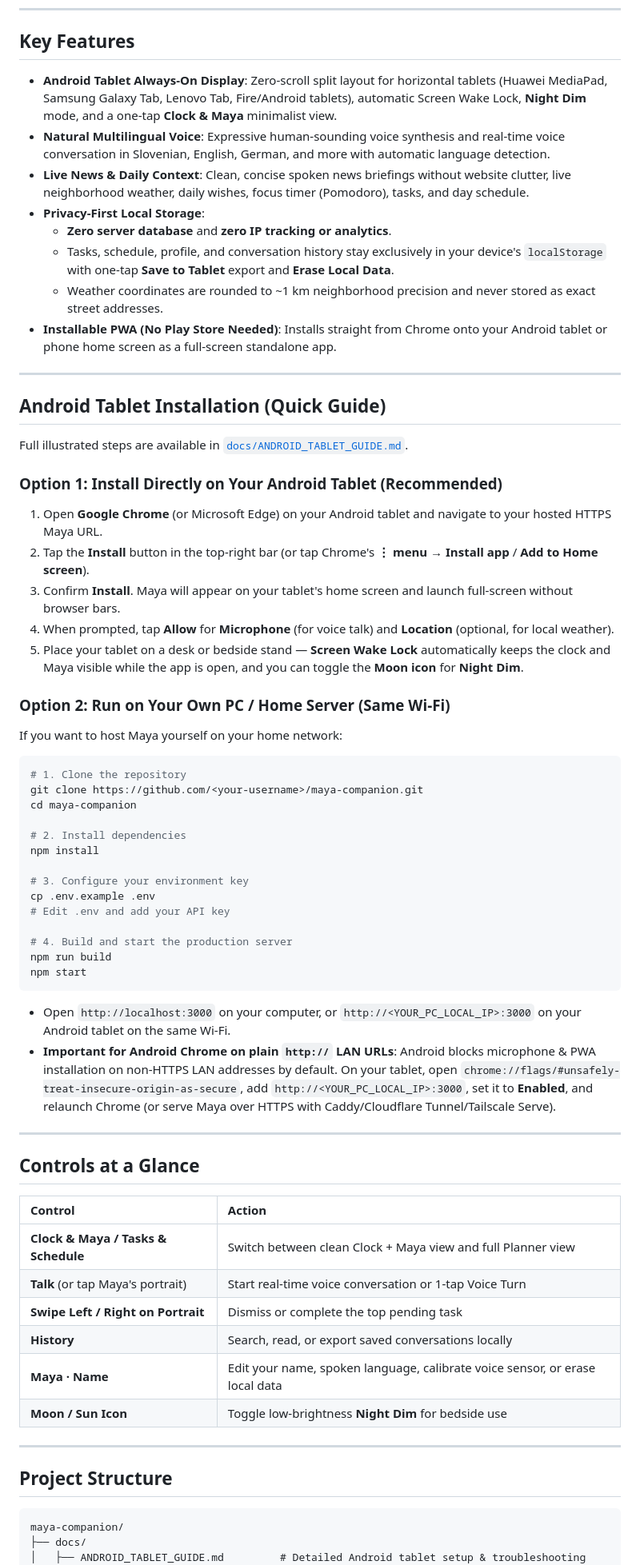
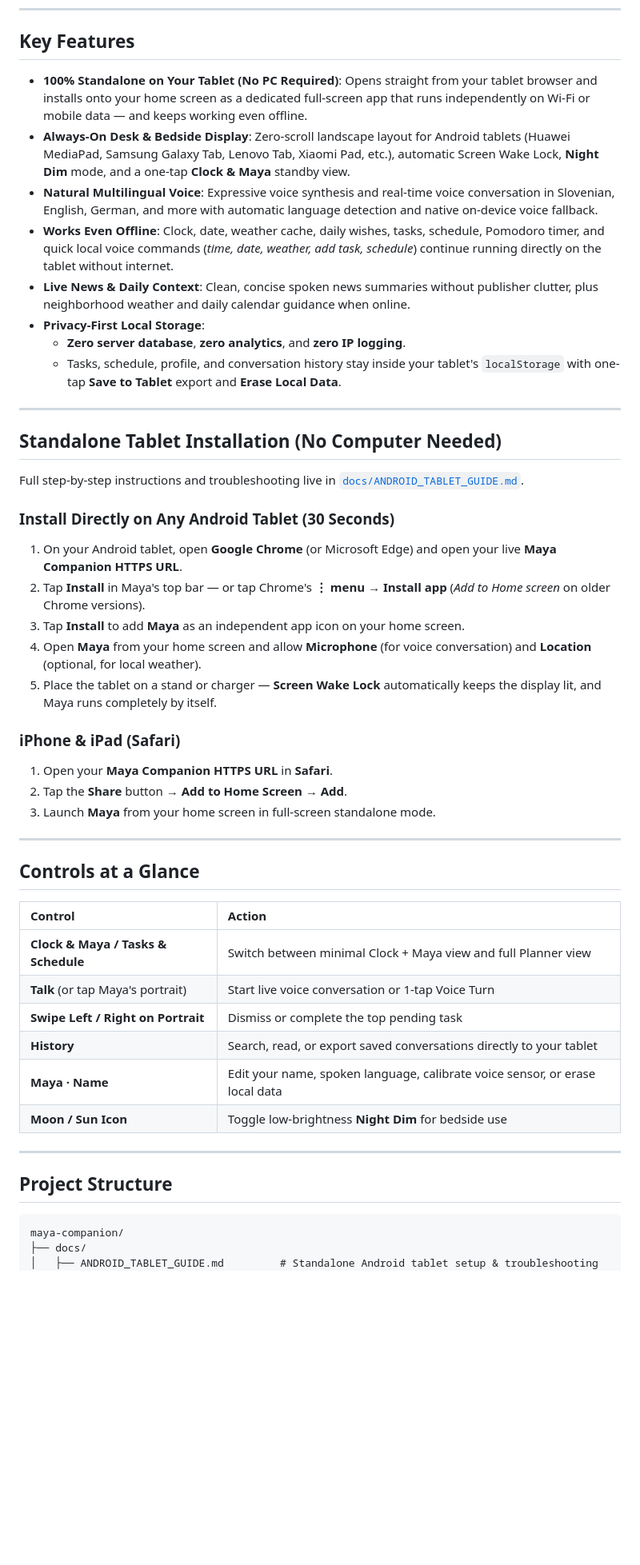
Before and after one commit to NaLax7/Personal-Assistant-Maya, a Markdown page: README.md, the part around one of its changes. Shown at 80% size. Drawn GitHub-style; blank space fills up the shorter version.

````diff
--- a/README.md
+++ b/README.md
@@ -14,50 +16,32 @@
 
 ## Key Features
 
-- **Android Tablet Always-On Display**: Zero-scroll split layout for horizontal tablets (Huawei MediaPad, Samsung Galaxy Tab, Lenovo Tab, Fire/Android tablets), automatic Screen Wake Lock, **Night Dim** mode, and a one-tap **Clock & Maya** minimalist view.
-- **Natural Multilingual Voice**: Expressive human-sounding voice synthesis and real-time voice conversation in Slovenian, English, German, and more with automatic language detection.
-- **Live News & Daily Context**: Clean, concise spoken news briefings without website clutter, live neighborhood weather, daily wishes, focus timer (Pomodoro), tasks, and day schedule.
+- **100% Standalone on Your Tablet (No PC Required)**: Opens straight from your tablet browser and installs onto your home screen as a dedicated full-screen app that runs independently on Wi-Fi or mobile data — and keeps working even offline.
+- **Always-On Desk & Bedside Display**: Zero-scroll landscape layout for Android tablets (Huawei MediaPad, Samsung Galaxy Tab, Lenovo Tab, Xiaomi Pad, etc.), automatic Screen Wake Lock, **Night Dim** mode, and a one-tap **Clock & Maya** standby view.
+- **Natural Multilingual Voice**: Expressive voice synthesis and real-time voice conversation in Slovenian, English, German, and more with automatic language detection and native on-device voice fallback.
+- **Works Even Offline**: Clock, date, weather cache, daily wishes, tasks, schedule, Pomodoro timer, and quick local voice commands (*time, date, weather, add task, schedule*) continue running directly on the tablet without internet.
+- **Live News & Daily Context**: Clean, concise spoken news summaries without publisher clutter, plus neighborhood weather and daily calendar guidance when online.
 - **Privacy-First Local Storage**:
-  - **Zero server database** and **zero IP tracking or analytics**.
-  - Tasks, schedule, profile, and conversation history stay exclusively in your device's `localStorage` with one-tap **Save to Tablet** export and **Erase Local Data**.
-  - Weather coordinates are rounded to ~1 km neighborhood precision and never stored as exact street addresses.
-- **Installable PWA (No Play Store Needed)**: Installs straight from Chrome onto your Android tablet or phone home screen as a full-screen standalone app.
+  - **Zero server database**, **zero analytics**, and **zero IP logging**.
+  - Tasks, schedule, profile, and conversation history stay inside your tablet's `localStorage` with one-tap **Save to Tablet** export and **Erase Local Data**.
 
 ---
 
-## Android Tablet Installation (Quick Guide)
+## Standalone Tablet Installation (No Computer Needed)
 
-Full illustrated steps are available in [`docs/ANDROID_TABLET_GUIDE.md`](docs/ANDROID_TABLET_GUIDE.md).
+Full step-by-step instructions and troubleshooting live in [`docs/ANDROID_TABLET_GUIDE.md`](docs/ANDROID_TABLET_GUIDE.md).
 
-### Option 1: Install Directly on Your Android Tablet (Recommended)
-1. Open **Google Chrome** (or Microsoft Edge) on your Android tablet and navigate to your hosted HTTPS Maya URL.
-2. Tap the **Install** button in the top-right bar (or tap Chrome's **⋮ menu → Install app** / **Add to Home screen**).
-3. Confirm **Install**. Maya will appear on your tablet's home screen and launch full-screen without browser bars.
-4. When prompted, tap **Allow** for **Microphone** (for voice talk) and **Location** (optional, for local weather).
-5. Place your tablet on a desk or bedside stand — **Screen Wake Lock** automatically keeps the clock and Maya visible while the app is open, and you can toggle the **Moon icon** for **Night Dim**.
+### Install Directly on Any Android Tablet (30 Seconds)
+1. On your Android tablet, open **Google Chrome** (or Microsoft Edge) and open your live **Maya Companion HTTPS URL**.
+2. Tap **Install** in Maya's top bar — or tap Chrome's **⋮ menu → Install app** (*Add to Home screen* on older Chrome versions).
+3. Tap **Install** to add **Maya** as an independent app icon on your home screen.
+4. Open **Maya** from your home screen and allow **Microphone** (for voice conversation) and **Location** (optional, for local weather).
+5. Place the tablet on a stand or charger — **Screen Wake Lock** automatically keeps the display lit, and Maya runs completely by itself.
 
-### Option 2: Run on Your Own PC / Home Server (Same Wi-Fi)
-If you want to host Maya yourself on your home network:
-
-```bash
-# 1. Clone the repository
-git clone https://github.com/<your-username>/maya-companion.git
-cd maya-companion
-
-# 2. Install dependencies
-npm install
-
-# 3. Configure your environment key
-cp .env.example .env
-# Edit .env and add your API key
-
-# 4. Build and start the production server
-npm run build
-npm start
-```
-
-- Open `http://localhost:3000` on your computer, or `http://<YOUR_PC_LOCAL_IP>:3000` on your Android tablet on the same Wi-Fi.
-- **Important for Android Chrome on plain `http://` LAN URLs**: Android blocks microphone & PWA installation on non-HTTPS LAN addresses by default. On your tablet, open `chrome://flags/#unsafely-treat-insecure-origin-as-secure`, add `http://<YOUR_PC_LOCAL_IP>:3000`, set it to **Enabled**, and relaunch Chrome (or serve Maya over HTTPS with Caddy/Cloudflare Tunnel/Tailscale Serve).
+### iPhone & iPad (Safari)
+1. Open your **Maya Companion HTTPS URL** in **Safari**.
+2. Tap the **Share** button → **Add to Home Screen** → **Add**.
+3. Launch **Maya** from your home screen in full-screen standalone mode.
 
 ---
 
@@ -65,10 +49,10 @@ npm start
 
 | Control | Action |
 | :--- | :--- |
-| **Clock & Maya / Tasks & Schedule** | Switch between clean Clock + Maya view and full Planner view |
-| **Talk** (or tap Maya's portrait) | Start real-time voice conversation or 1-tap Voice Turn |
+| **Clock & Maya / Tasks & Schedule** | Switch between minimal Clock + Maya view and full Planner view |
+| **Talk** (or tap Maya's portrait) | Start live voice conversation or 1-tap Voice Turn |
 | **Swipe Left / Right on Portrait** | Dismiss or complete the top pending task |
-| **History** | Search, read, or export saved conversations locally |
+| **History** | Search, read, or export saved conversations directly to your tablet |
 | **Maya · Name** | Edit your name, spoken language, calibrate voice sensor, or erase local data |
 | **Moon / Sun Icon** | Toggle low-brightness **Night Dim** for bedside use |
 
@@ -79,5 +63,5 @@ npm start
 ```text
 maya-companion/
 ├── docs/
-│   ├── ANDROID_TABLET_GUIDE.md         # Detailed Android tablet setup & troubleshooting
+│   ├── ANDROID_TABLET_GUIDE.md         # Standalone Android tablet setup & troubleshooting
 │   ├── presentation.html               # Interactive slide presentation
````
Also changed, not shown: other parts of README.md (+23 -12 lines), docs/ANDROID_TABLET_GUIDE.md (+60 -49 lines), docs/preview-banner.png, 13 other files.
